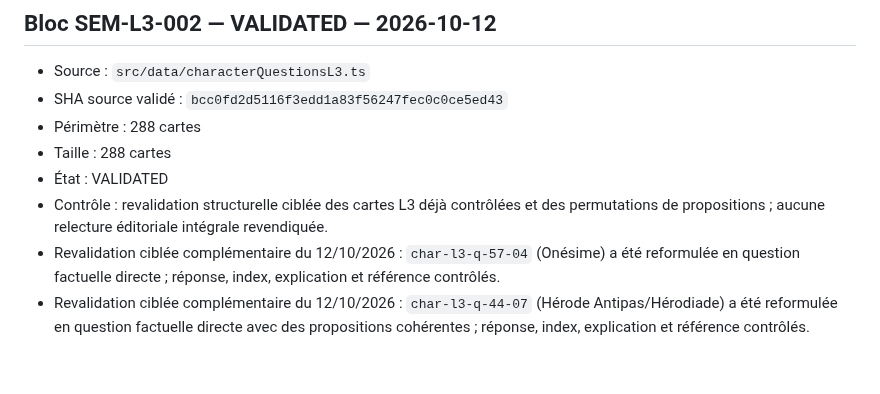
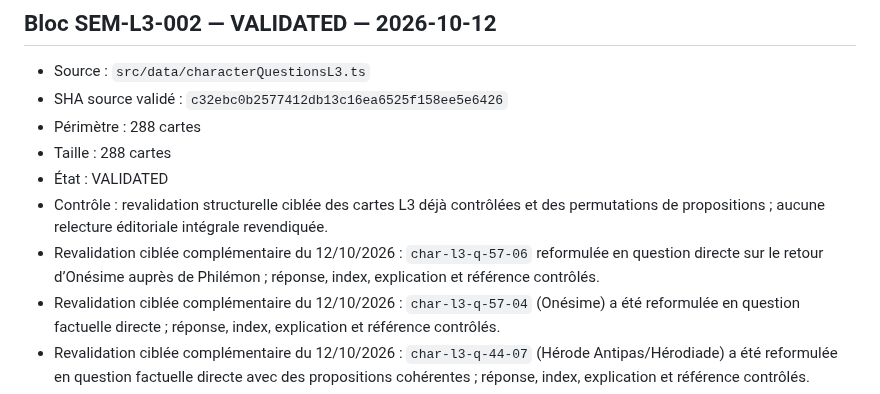
Before and after one commit to woodyfaithsong3-netizen/bible-party, a Markdown page: JOUER_VALIDATION_MANIFEST.md, the part around the change. Drawn GitHub-style; blank space fills up the shorter version.

Commit message:
record L3 Onesimus return validation

```diff
--- a/JOUER_VALIDATION_MANIFEST.md
+++ b/JOUER_VALIDATION_MANIFEST.md
@@ -1101,11 +1101,12 @@ Cette passe transforme 29 affirmations auparavant vraies en affirmations fausses
 
 ## Bloc SEM-L3-002 — VALIDATED — 2026-10-12
 - Source : `src/data/characterQuestionsL3.ts`
-- SHA source validé : `bcc0fd2d5116f3edd1a83f56247fec0c0ce5ed43`
+- SHA source validé : `c32ebc0b2577412db13c16ea6525f158ee5e6426`
 - Périmètre : 288 cartes
 - Taille : 288 cartes
 - État : VALIDATED
 - Contrôle : revalidation structurelle ciblée des cartes L3 déjà contrôlées et des permutations de propositions ; aucune relecture éditoriale intégrale revendiquée.
+- Revalidation ciblée complémentaire du 12/10/2026 : `char-l3-q-57-06` reformulée en question directe sur le retour d’Onésime auprès de Philémon ; réponse, index, explication et référence contrôlés.
 - Revalidation ciblée complémentaire du 12/10/2026 : `char-l3-q-57-04` (Onésime) a été reformulée en question factuelle directe ; réponse, index, explication et référence contrôlés.
 - Revalidation ciblée complémentaire du 12/10/2026 : `char-l3-q-44-07` (Hérode Antipas/Hérodiade) a été reformulée en question factuelle directe avec des propositions cohérentes ; réponse, index, explication et référence contrôlés.
 - Revalidation ciblée complémentaire du 12/10/2026 : `char-l3-q-58-05` (Philémon, demande de Paul concernant Onésime) a été reformulée en question factuelle directe ; `char-l3-q-54-04` (Gamaliel) a été reformulée en question factuelle directe sur sa fonction ; réponses, index, explications et références contrôlés. Les autres cartes restent couvertes par les validations antérieures.
```
